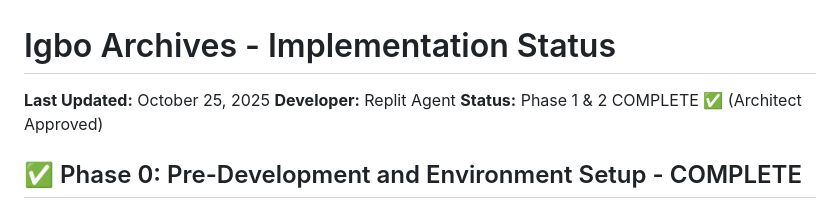
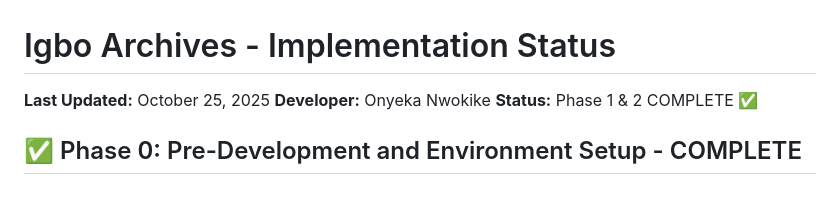
Before and after one commit to nwokikeonyeka/igbo-archives-platform, a Markdown page: IMPLEMENTATION_STATUS.md, the part around the change. Rendered like a GitHub page.

```diff
--- a/IMPLEMENTATION_STATUS.md
+++ b/IMPLEMENTATION_STATUS.md
@@ -1,8 +1,8 @@
 # Igbo Archives - Implementation Status
 
 **Last Updated:** October 25, 2025
-**Developer:** Replit Agent
-**Status:** Phase 1 & 2 COMPLETE ✅ (Architect Approved)
+**Developer:** Onyeka Nwokike
+**Status:** Phase 1 & 2 COMPLETE ✅
 
 ## ✅ Phase 0: Pre-Development and Environment Setup - COMPLETE
 
```
